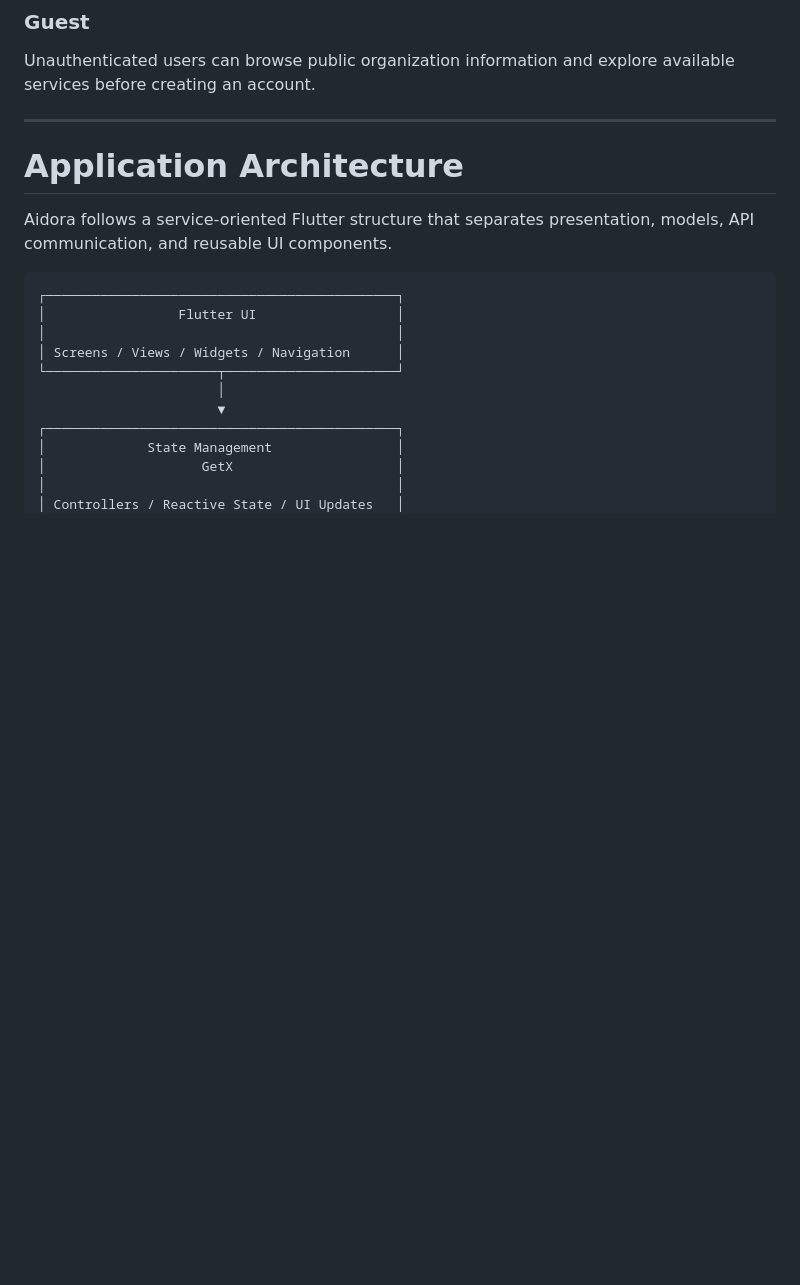
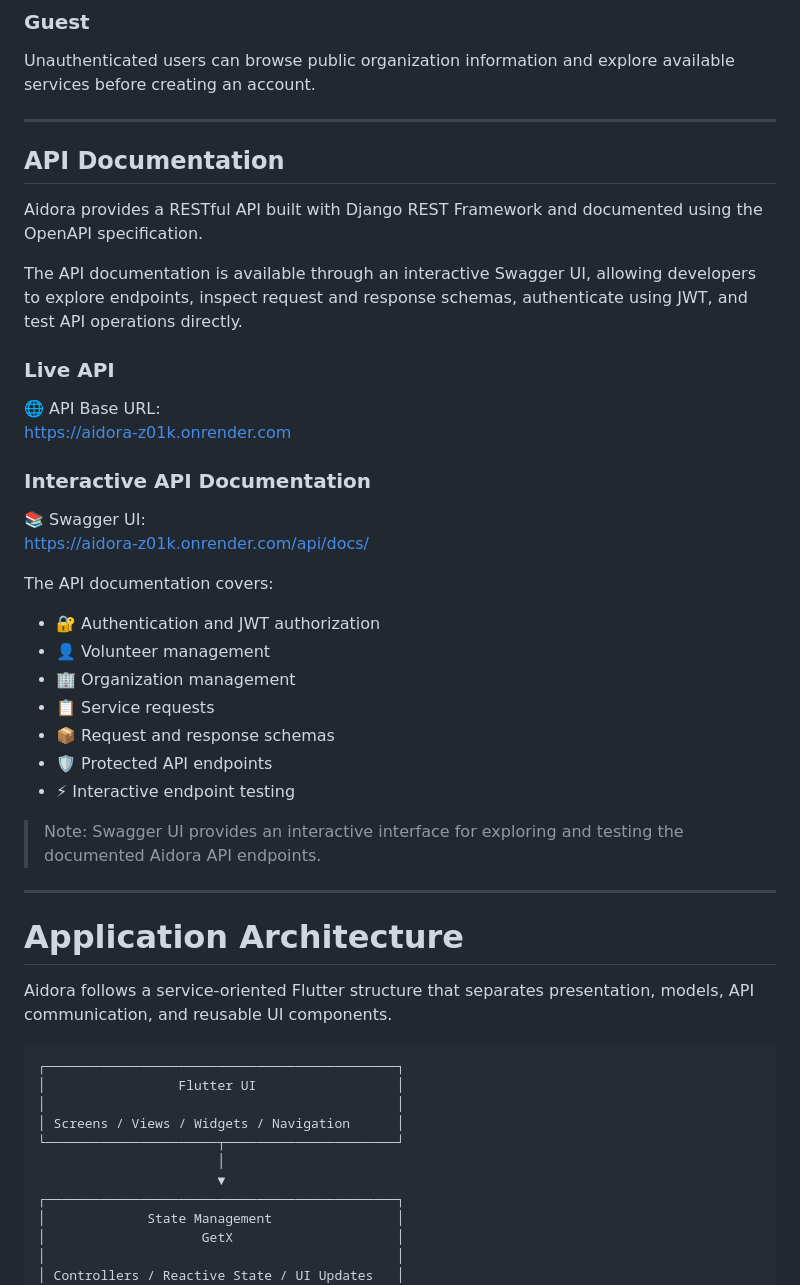
Before and after one commit to YousefAbaas/Aidora, a Markdown page: README.md, the part around the change. Drawn GitHub-style; blank space fills up the shorter version.

```diff
--- a/README.md
+++ b/README.md
@@ -180,6 +180,35 @@ Typical capabilities include:
 Unauthenticated users can browse public organization information and explore available services before creating an account.
 
 ---
+
+## API Documentation
+
+Aidora provides a RESTful API built with Django REST Framework and documented using the OpenAPI specification.
+
+The API documentation is available through an interactive Swagger UI, allowing developers to explore endpoints, inspect request and response schemas, authenticate using JWT, and test API operations directly.
+
+### Live API
+
+🌐 API Base URL:
+https://aidora-z01k.onrender.com
+
+### Interactive API Documentation
+
+📚 Swagger UI:
+https://aidora-z01k.onrender.com/api/docs/
+
+The API documentation covers:
+
+- 🔐 Authentication and JWT authorization
+- 👤 Volunteer management
+- 🏢 Organization management
+- 📋 Service requests
+- 📦 Request and response schemas
+- 🛡️ Protected API endpoints
+- ⚡ Interactive endpoint testing
+
+> Note: Swagger UI provides an interactive interface for exploring and testing the documented Aidora API endpoints.
+----
 
 # Application Architecture
 
```
